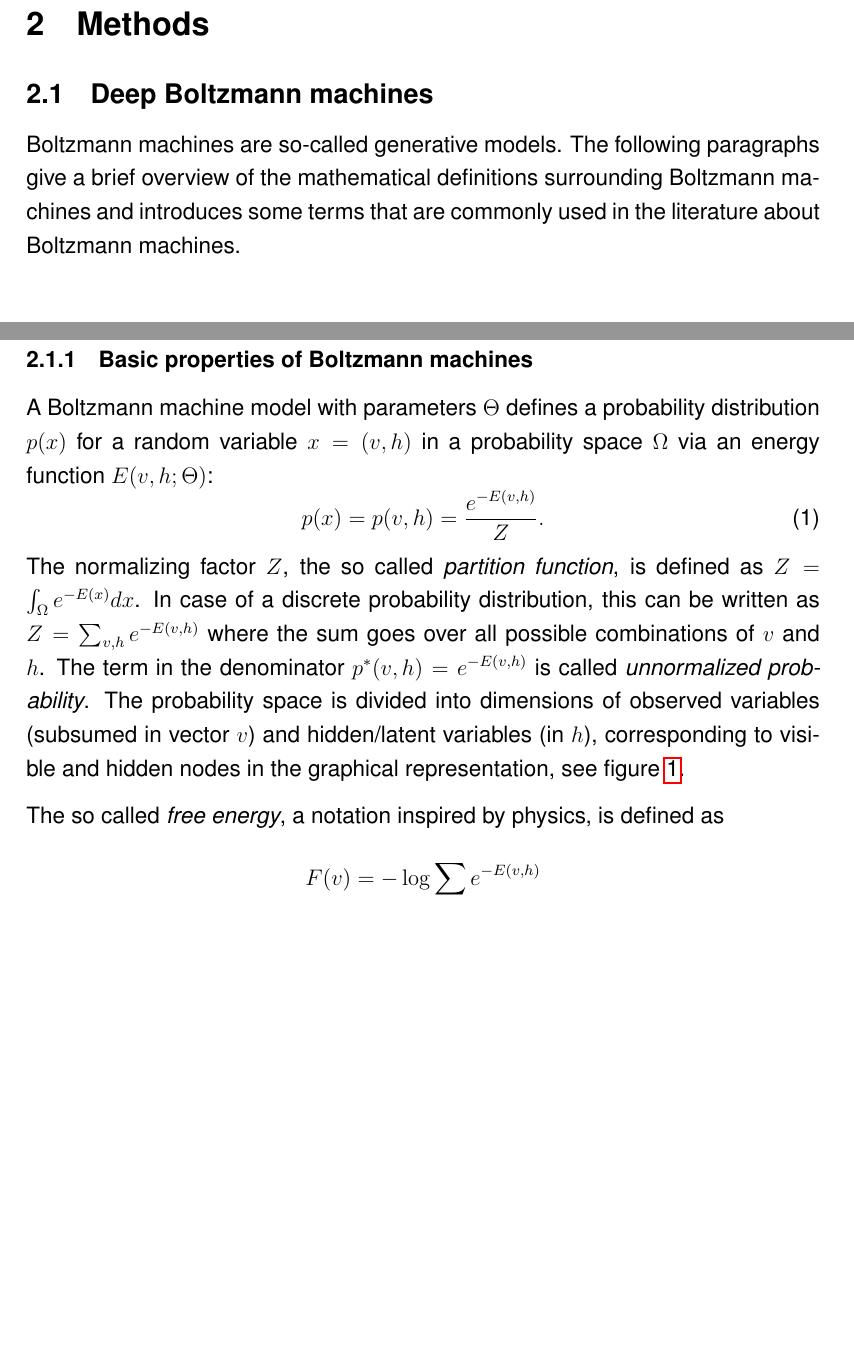
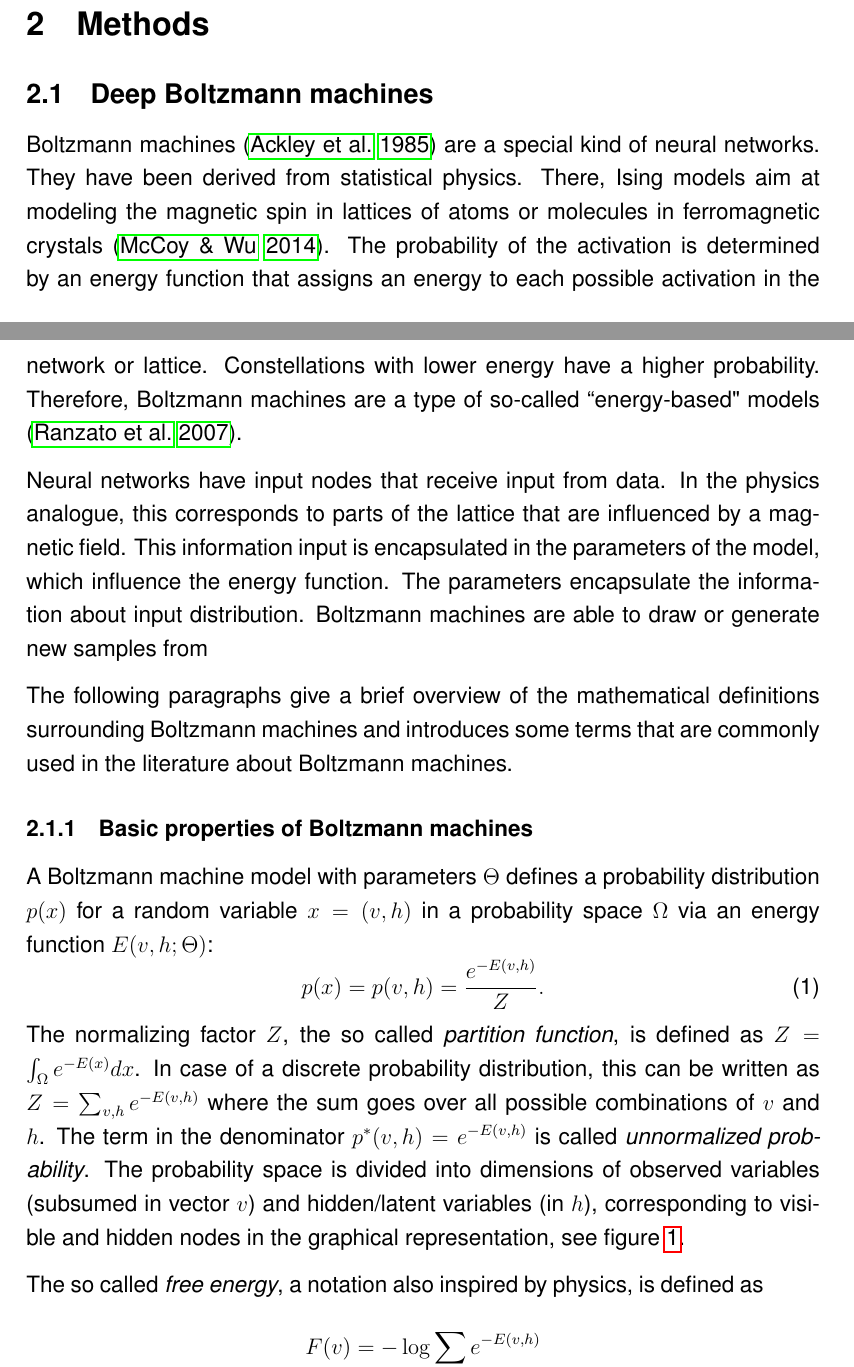
Before and after one commit to stefan-m-lenz/ThesisScHum, a LaTeX paper (main.tex): two parts of pages 2 and 3 of 89, joined at a grey line, cut so that both start at the same text, the shorter picture padded with empty space. Compiled offline with pdfLaTeX.

Commit message:
zweiter panik commit

```diff
--- a/main.tex
+++ b/main.tex
@@ -64,7 +64,20 @@ Hess et al. showed that partitioned training on genetic data is successful \cite
 \section{Methods}
 \subsection{Deep Boltzmann machines}
 
-Boltzmann machines are so-called generative models. %TODO expand
+Boltzmann machines \citep{ackley_boltzmann_1985} are a special kind of neural networks.
+They have been derived from statistical physics.
+There, Ising models aim at modeling the magnetic spin in lattices of atoms or molecules in ferromagnetic crystals \citep{isingmodel}.
+The probability of the activation is determined by an energy function that assigns an energy to each possible activation in the network or lattice.
+Constellations with lower energy have a higher probability.
+Therefore, Boltzmann machines are a type of so-called ``energy-based" models \citep{ranzato_ebm}.
+
+Neural networks have input nodes that receive input from data.
+In the physics analogue, this corresponds to parts of the lattice that are influenced by a magnetic field.
+This information input is encapsulated in the parameters of the model, which influence the energy function.
+The parameters encapsulate the information about input distribution.
+Boltzmann machines are able to draw or generate new samples from
+
+
 The following paragraphs give a brief overview of the mathematical definitions surrounding Boltzmann machines and introduces some terms that are commonly used in the literature about Boltzmann machines.
 
 \subsubsection{Basic properties of Boltzmann machines}\label{basicbmproperties}
@@ -78,7 +91,7 @@ The normalizing factor $Z$, the so called \emph{partition function}, is defined
 The term in the denominator $p^*(v,h) = e^{-E(v,h)}$ is called \emph{unnormalized probability}.
 The probability space is divided into dimensions of observed variables (subsumed in vector $v$) and hidden/latent variables (in $h$), corresponding to visible and hidden nodes in the graphical representation, see figure \ref{fig:bmsoverview}.
 
-The so called \emph{free energy}, a notation inspired by physics, is defined as
+The so called \emph{free energy}, a notation also inspired by physics, is defined as
 \[
    F(v) = - \log \sum_h e^{-E(v, h)}
 \]
```
